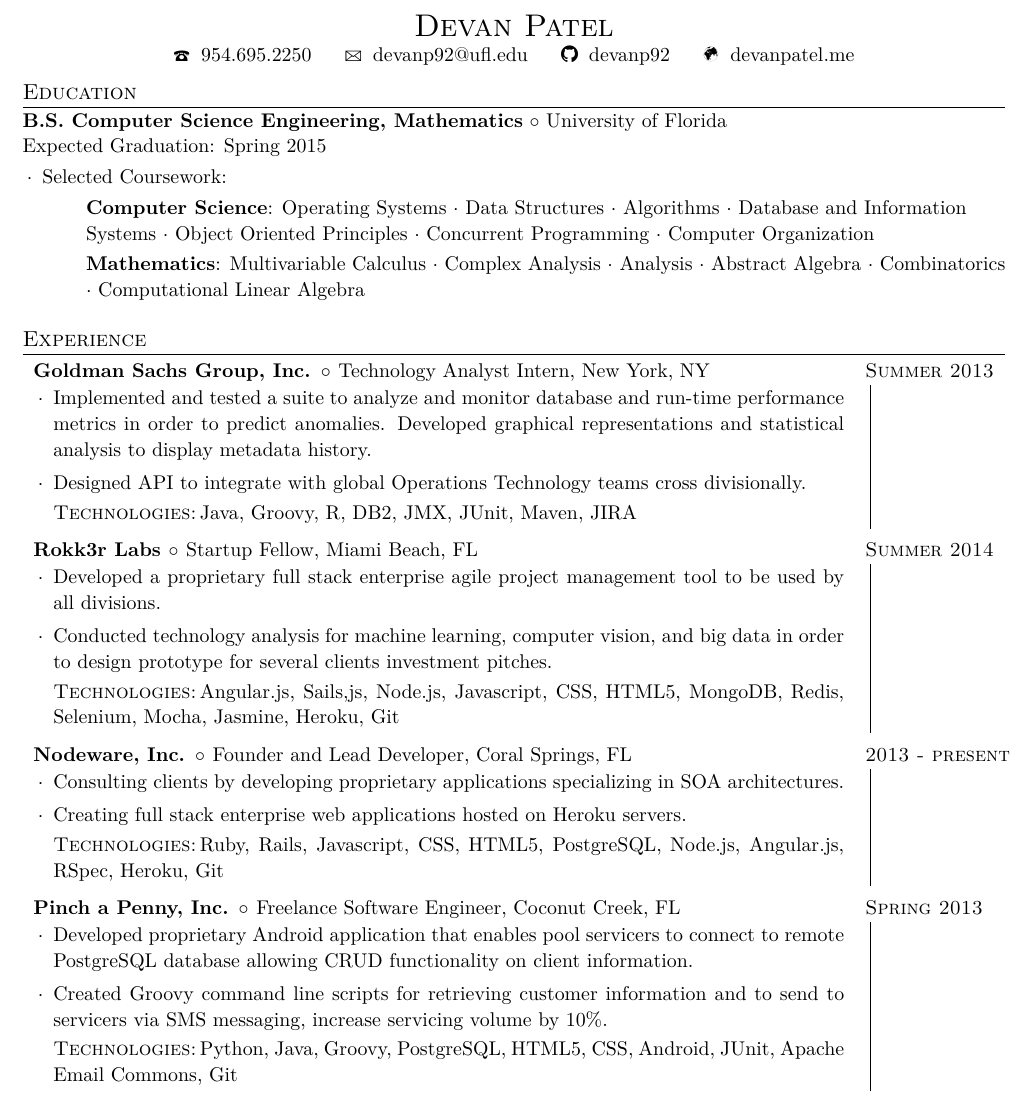
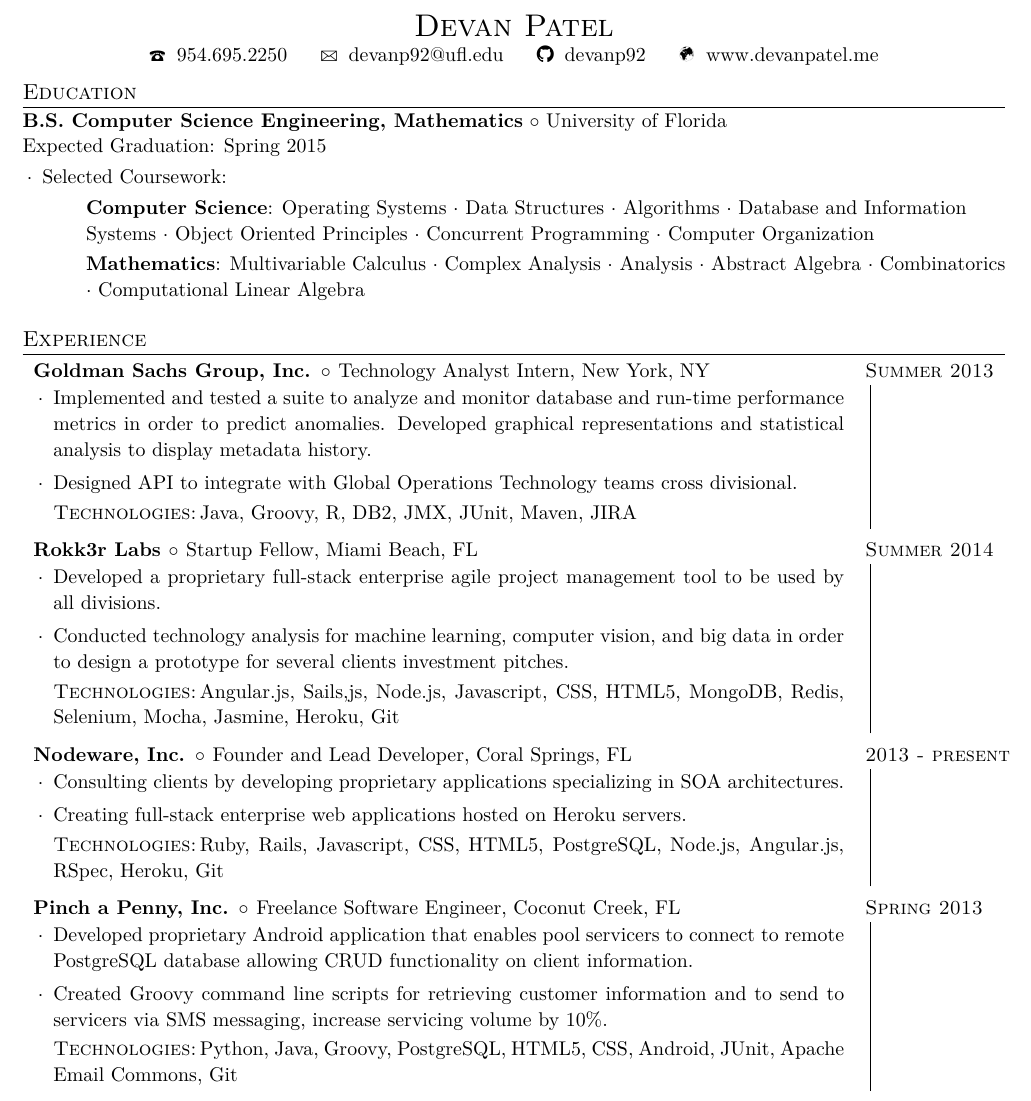
Before and after one commit to devanp92/LaTeX-resume, a LaTeX CV (Devan_Patel_Resume.tex): part of the page, cut so that both start at the same text. Compiled offline with XeLaTeX.

Commit message:
Adding www. to website

```diff
--- a/resume/Devan_Patel_Resume.tex
+++ b/Devan_Patel_Resume.tex
@@ -29,7 +29,7 @@
 \newcommand{\contact}[5]
 	{\begin{center}
 		{\LARGE \scshape{#1}}\\
-		\Telefon \hspace{0.5ex} #3 \hspace{1em} \Letter \hspace{0.5ex} #4 \hspace{1em} \faGithub \hspace{0.5ex} #5 \hspace{1em} \Mundus \hspace{0.5ex} devanpatel.me
+		\Telefon \hspace{0.5ex} #3 \hspace{1em} \Letter \hspace{0.5ex} #4 \hspace{1em} \faGithub \hspace{0.5ex} #5 \hspace{1em} \Mundus \hspace{0.5ex} www.devanpatel.me
 
 	\end{center}
 	\vspace*{-8pt}}
@@ -78,7 +78,7 @@
 
 	\item{Implemented and tested a suite to analyze and monitor database and run-time performance metrics in order to predict  anomalies. Developed graphical representations and statistical analysis to display metadata history.}
 
-	\item{Designed API to integrate with global Operations Technology teams cross divisionally.\kt Java, Groovy, R, DB2, JMX, JUnit, Maven, JIRA}
+	\item{Designed API to integrate with Global Operations Technology teams cross divisional.\kt Java, Groovy, R, DB2, JMX, JUnit, Maven, JIRA}
 
 	\end{achievements}
 }
@@ -86,9 +86,9 @@
 \employer{Rokk3r Labs}{Startup Fellow, Miami Beach, FL}{Summer 2014}{
 \begin{achievements}
 
-\item{Developed a proprietary full stack enterprise agile project management tool to be used by all divisions.}
+\item{Developed a proprietary full-stack enterprise agile project management tool to be used by all divisions.}
 
-\item{Conducted technology analysis for machine learning, computer vision, and big data in order to design prototype for several clients investment pitches. \kt Angular.js, Sails,js, Node.js, Javascript, CSS, HTML5, MongoDB, Redis, Selenium, Mocha, Jasmine, Heroku, Git}
+\item{Conducted technology analysis for machine learning, computer vision, and big data in order to design a prototype for several clients investment pitches. \kt Angular.js, Sails,js, Node.js, Javascript, CSS, HTML5, MongoDB, Redis, Selenium, Mocha, Jasmine, Heroku, Git}
 
 \end{achievements}
 }
@@ -98,7 +98,7 @@
 
 \item{Consulting clients by developing proprietary applications specializing in SOA architectures.}
 
-\item{Creating full stack enterprise web applications hosted on Heroku servers. \kt Ruby, Rails, Javascript, CSS, HTML5, PostgreSQL, Node.js, Angular.js, RSpec, Heroku, Git}
+\item{Creating full-stack enterprise web applications hosted on Heroku servers. \kt Ruby, Rails, Javascript, CSS, HTML5, PostgreSQL, Node.js, Angular.js, RSpec, Heroku, Git}
 
 \end{achievements}
 }
```
Also changed, not shown: Devan_Patel_Resume.pdf (added), README.md (deleted), resume/Devan_Patel_Resume.pdf (deleted).
